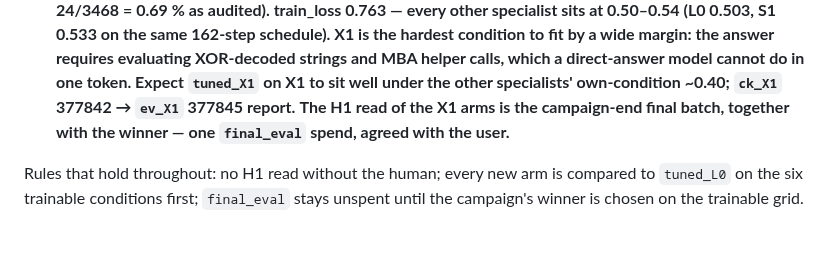
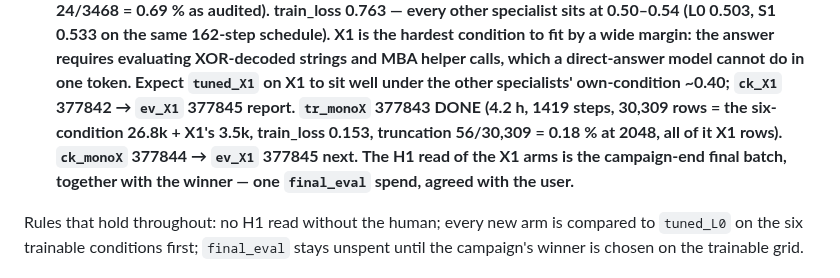
Before and after one commit to NietZteiN/obtune, a Markdown page: CLAUDE_SCRATCHPAD.md, the part around the change. Rendered like a GitHub page; blank space fills up the shorter version.

Commit message:
Scratchpad: tr_monoX read
Co-Authored-By: Claude Opus 5 <noreply@anthropic.com>
Claude-Session: https://claude.ai/code/session_01RunDq92qhBVSyABUyCD9Dw

```diff
--- a/CLAUDE_SCRATCHPAD.md
+++ b/CLAUDE_SCRATCHPAD.md
@@ -432,6 +432,9 @@ Levers, in the order they are queued, each with the decision it exists to make:
    evaluating XOR-decoded strings and MBA helper calls, which a direct-answer model cannot do
    in one token. Expect `tuned_X1` on X1 to sit well under the other specialists' own-condition
    ~0.40; `ck_X1` 377842 → `ev_X1` 377845 report.**
+   **`tr_monoX` 377843 DONE (4.2 h, 1419 steps, 30,309 rows = the six-condition 26.8k + X1's
+   3.5k, train_loss 0.153, truncation 56/30,309 = 0.18 % at 2048, all of it X1 rows). `ck_monoX`
+   377844 → `ev_X1` 377845 next.**
    **The H1 read of the X1 arms is the
    campaign-end final batch, together with the winner — one `final_eval` spend, agreed with
    the user.**
```
